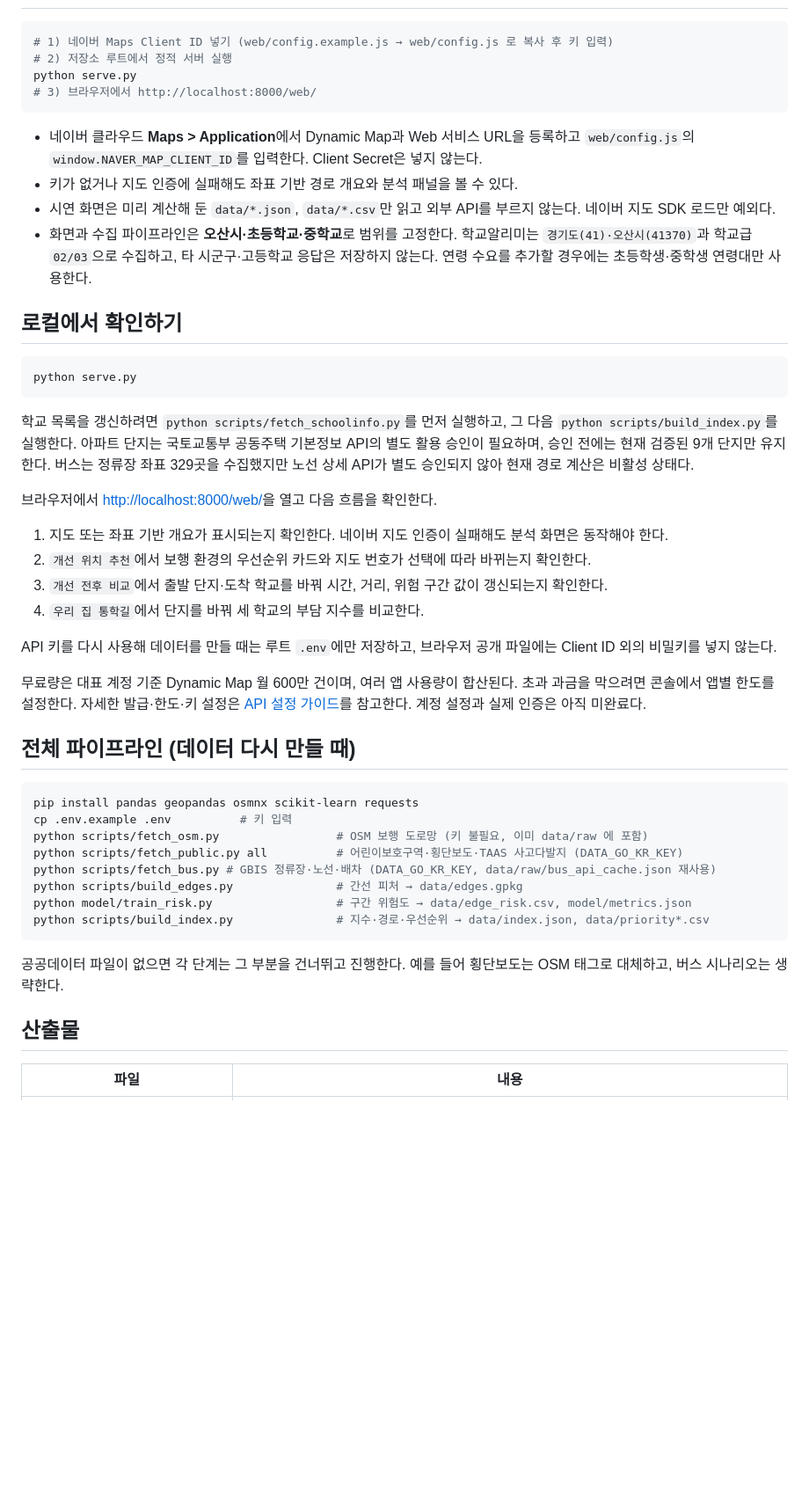
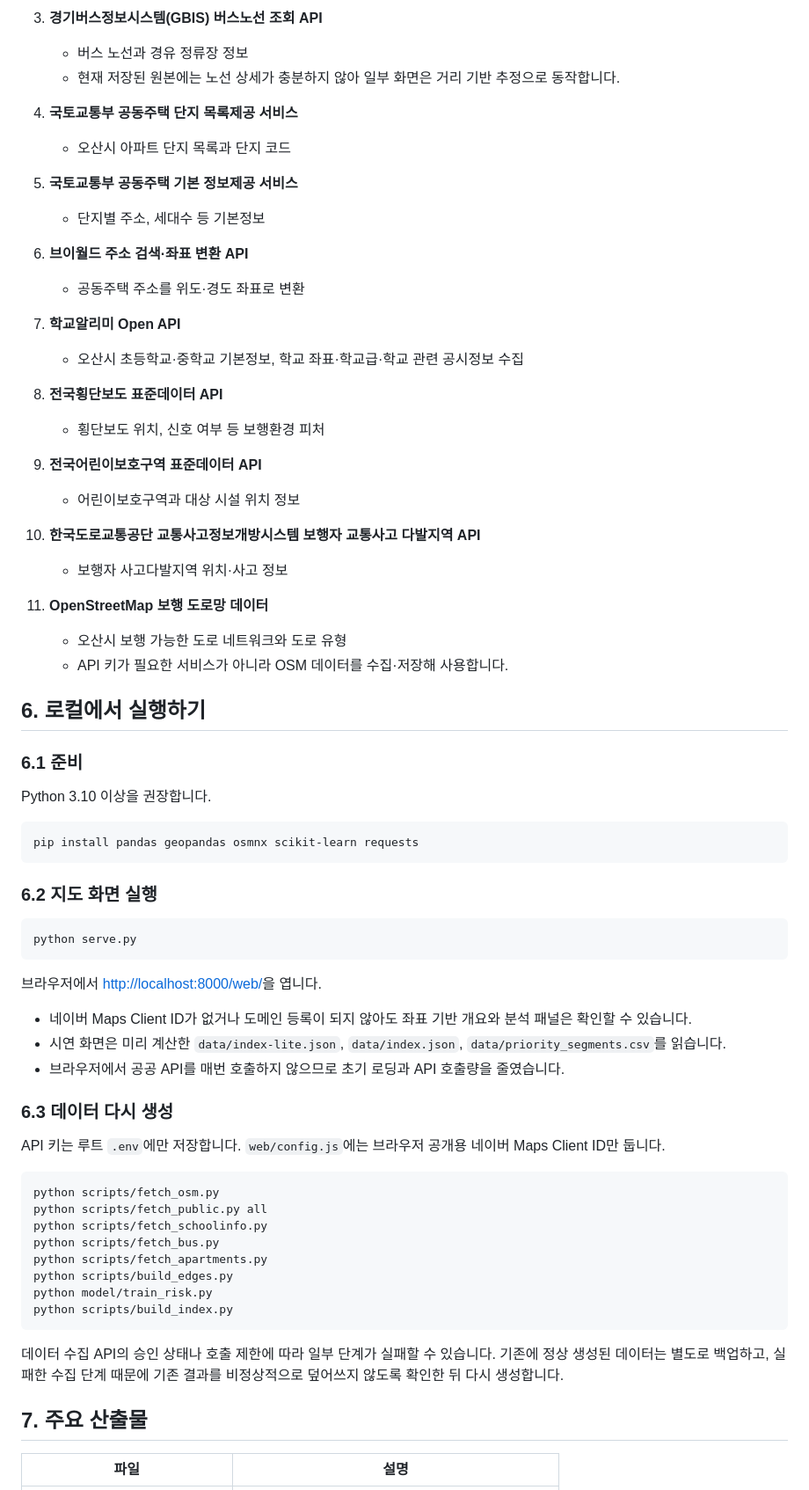
Before and after one commit to votmvhfxm/osan-school-mobility, a Markdown page: README.md, the part around one of its changes. Shown at 88% size. Drawn GitHub-style; blank space fills up the shorter version.

````diff
--- a/README.md
+++ b/README.md
@@ -8,51 +134,72 @@
+3. **경기버스정보시스템(GBIS) 버스노선 조회 API**
+   - 버스 노선과 경유 정류장 정보
+   - 현재 저장된 원본에는 노선 상세가 충분하지 않아 일부 화면은 거리 기반 추정으로 동작합니다.
+
+4. **국토교통부 공동주택 단지 목록제공 서비스**
+   - 오산시 아파트 단지 목록과 단지 코드
+
+5. **국토교통부 공동주택 기본 정보제공 서비스**
+   - 단지별 주소, 세대수 등 기본정보
+
+6. **브이월드 주소 검색·좌표 변환 API**
+   - 공동주택 주소를 위도·경도 좌표로 변환
+
+7. **학교알리미 Open API**
+   - 오산시 초등학교·중학교 기본정보, 학교 좌표·학교급·학교 관련 공시정보 수집
+
+8. **전국횡단보도 표준데이터 API**
+   - 횡단보도 위치, 신호 여부 등 보행환경 피처
+
+9. **전국어린이보호구역 표준데이터 API**
+   - 어린이보호구역과 대상 시설 위치 정보
+
+10. **한국도로교통공단 교통사고정보개방시스템 보행자 교통사고 다발지역 API**
+    - 보행자 사고다발지역 위치·사고 정보
+
+11. **OpenStreetMap 보행 도로망 데이터**
+    - 오산시 보행 가능한 도로 네트워크와 도로 유형
+    - API 키가 필요한 서비스가 아니라 OSM 데이터를 수집·저장해 사용합니다.
+
+## 6. 로컬에서 실행하기
+
+### 6.1 준비
+
+Python 3.10 이상을 권장합니다.
 
 ```bash
-# 1) 네이버 Maps Client ID 넣기 (web/config.example.js → web/config.js 로 복사 후 키 입력)
-# 2) 저장소 루트에서 정적 서버 실행
-python serve.py
-# 3) 브라우저에서 http://localhost:8000/web/
+pip install pandas geopandas osmnx scikit-learn requests
 ```
 
-- 네이버 클라우드 **Maps > Application**에서 Dynamic Map과 Web 서비스 URL을 등록하고 `web/config.js`의 `window.NAVER_MAP_CLIENT_ID`를 입력한다. Client Secret은 넣지 않는다.
-- 키가 없거나 지도 인증에 실패해도 좌표 기반 경로 개요와 분석 패널을 볼 수 있다.
-- 시연 화면은 미리 계산해 둔 `data/*.json`, `data/*.csv`만 읽고 외부 API를 부르지 않는다. 네이버 지도 SDK 로드만 예외다.
-- 화면과 수집 파이프라인은 **오산시·초등학교·중학교**로 범위를 고정한다. 학교알리미는 `경기도(41)·오산시(41370)`과 학교급 `02/03`으로 수집하고, 타 시군구·고등학교 응답은 저장하지 않는다. 연령 수요를 추가할 경우에는 초등학생·중학생 연령대만 사용한다.
-
-## 로컬에서 확인하기
+### 6.2 지도 화면 실행
 
 ```bash
 python serve.py
 ```
 
-학교 목록을 갱신하려면 `python scripts/fetch_schoolinfo.py`를 먼저 실행하고, 그 다음 `python scripts/build_index.py`를 실행한다. 아파트 단지는 국토교통부 공동주택 기본정보 API의 별도 활용 승인이 필요하며, 승인 전에는 현재 검증된 9개 단지만 유지한다. 버스는 정류장 좌표 329곳을 수집했지만 노선 상세 API가 별도 승인되지 않아 현재 경로 계산은 비활성 상태다.
+브라우저에서 [http://localhost:8000/web/](http://localhost:8000/web/)을 엽니다.
 
-브라우저에서 [http://localhost:8000/web/](http://localhost:8000/web/)을 열고 다음 흐름을 확인한다.
+- 네이버 Maps Client ID가 없거나 도메인 등록이 되지 않아도 좌표 기반 개요와 분석 패널은 확인할 수 있습니다.
+- 시연 화면은 미리 계산한 `data/index-lite.json`, `data/index.json`, `data/priority_segments.csv`를 읽습니다.
+- 브라우저에서 공공 API를 매번 호출하지 않으므로 초기 로딩과 API 호출량을 줄였습니다.
 
-1. 지도 또는 좌표 기반 개요가 표시되는지 확인한다. 네이버 지도 인증이 실패해도 분석 화면은 동작해야 한다.
-2. `개선 위치 추천`에서 보행 환경의 우선순위 카드와 지도 번호가 선택에 따라 바뀌는지 확인한다.
-3. `개선 전후 비교`에서 출발 단지·도착 학교를 바꿔 시간, 거리, 위험 구간 값이 갱신되는지 확인한다.
-4. `우리 집 통학길`에서 단지를 바꿔 세 학교의 부담 지수를 비교한다.
+### 6.3 데이터 다시 생성
 
-API 키를 다시 사용해 데이터를 만들 때는 루트 `.env`에만 저장하고, 브라우저 공개 파일에는 Client ID 외의 비밀키를 넣지 않는다.
-
-무료량은 대표 계정 기준 Dynamic Map 월 600만 건이며, 여러 앱 사용량이 합산된다. 초과 과금을 막으려면 콘솔에서 앱별 한도를 설정한다. 자세한 발급·한도·키 설정은 [API 설정 가이드](API_설정_가이드.md)를 참고한다. 계정 설정과 실제 인증은 아직 미완료다.
-
-## 전체 파이프라인 (데이터 다시 만들 때)
+API 키는 루트 `.env`에만 저장합니다. `web/config.js`에는 브라우저 공개용 네이버 Maps Client ID만 둡니다.
 
 ```bash
-pip install pandas geopandas osmnx scikit-learn requests
-cp .env.example .env          # 키 입력
-python scripts/fetch_osm.py                 # OSM 보행 도로망 (키 불필요, 이미 data/raw 에 포함)
-python scripts/fetch_public.py all          # 어린이보호구역·횡단보도·TAAS 사고다발지 (DATA_GO_KR_KEY)
-python scripts/fetch_bus.py # GBIS 정류장·노선·배차 (DATA_GO_KR_KEY, data/raw/bus_api_cache.json 재사용)
-python scripts/build_edges.py               # 간선 피처 → data/edges.gpkg
-python model/train_risk.py                  # 구간 위험도 → data/edge_risk.csv, model/metrics.json
-python scripts/build_index.py               # 지수·경로·우선순위 → data/index.json, data/priority*.csv
+python scripts/fetch_osm.py
+python scripts/fetch_public.py all
+python scripts/fetch_schoolinfo.py
+python scripts/fetch_bus.py
+python scripts/fetch_apartments.py
+python scripts/build_edges.py
+python model/train_risk.py
+python scripts/build_index.py
 ```
 
-공공데이터 파일이 없으면 각 단계는 그 부분을 건너뛰고 진행한다. 예를 들어 횡단보도는 OSM 태그로 대체하고, 버스 시나리오는 생략한다.
+데이터 수집 API의 승인 상태나 호출 제한에 따라 일부 단계가 실패할 수 있습니다. 기존에 정상 생성된 데이터는 별도로 백업하고, 실패한 수집 단계 때문에 기존 결과를 비정상적으로 덮어쓰지 않도록 확인한 뒤 다시 생성합니다.
 
-## 산출물
+## 7. 주요 산출물
 
-| 파일 | 내용 |
+| 파일 | 설명 |
 |---|---|
````
Also changed, not shown: other parts of README.md (+153 -54 lines).
